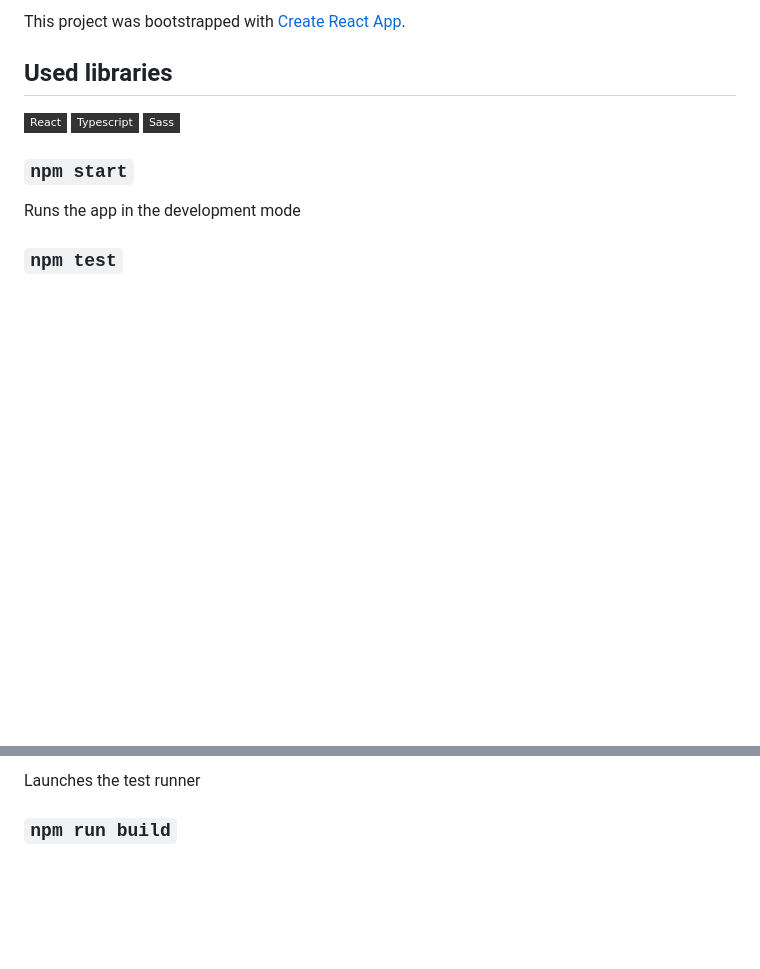
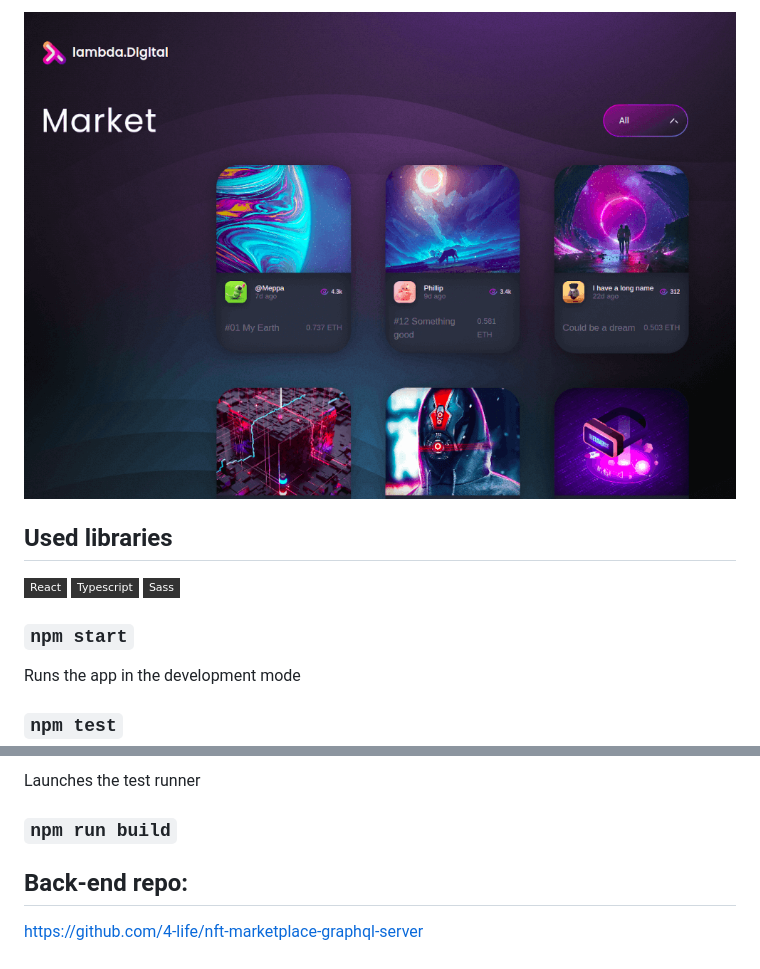
Before and after one commit to 4-life/nft-marketplace, a Markdown page: README.md, 2 parts joined by grey strips. Drawn GitHub-style; pictures changed too: public/poster.png (added); badges without logos; blank space fills up the shorter version.

```diff
--- a/README.md
+++ b/README.md
@@ -2,5 +2,7 @@
 
-This project was bootstrapped with [Create React App](https://github.com/facebook/create-react-app).
+<p align="center">
+  <img src="https://github.com/4-life/nft-marketplace/blob/master/public/poster.png?raw=true" alt="NFT Marketplace"/>
+</p>
 
 ## Used libraries
 
@@ -17,3 +19,7 @@ Runs the app in the development mode
 Launches the test runner
 
 ### `npm run build`
+
+## Back-end repo:
+
+https://github.com/4-life/nft-marketplace-graphql-server
```
Also changed, not shown: other parts of README.md (+1 -1 lines), 1 other file.
